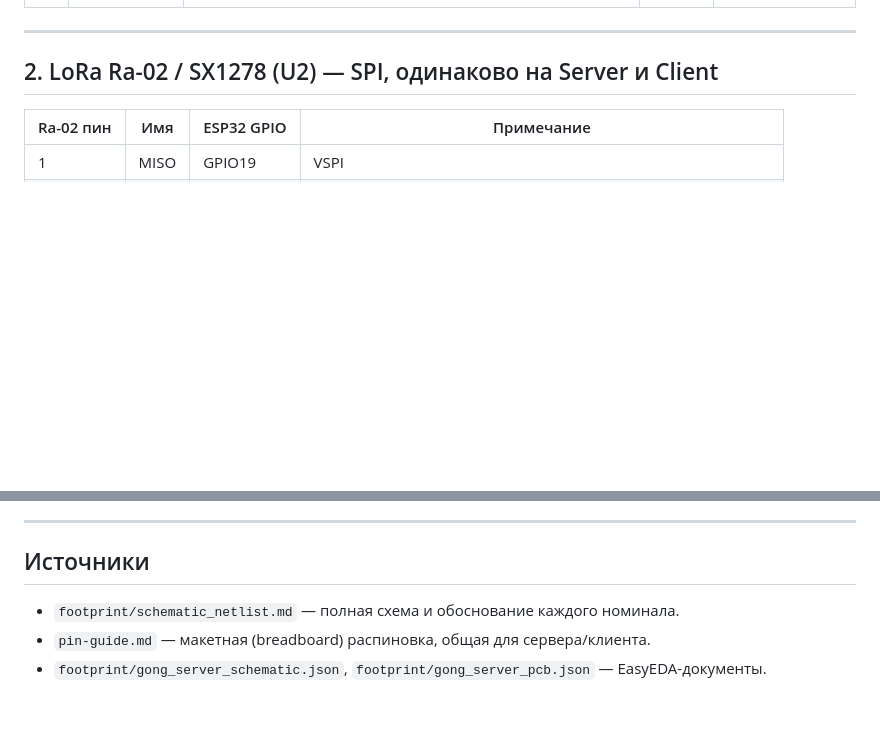
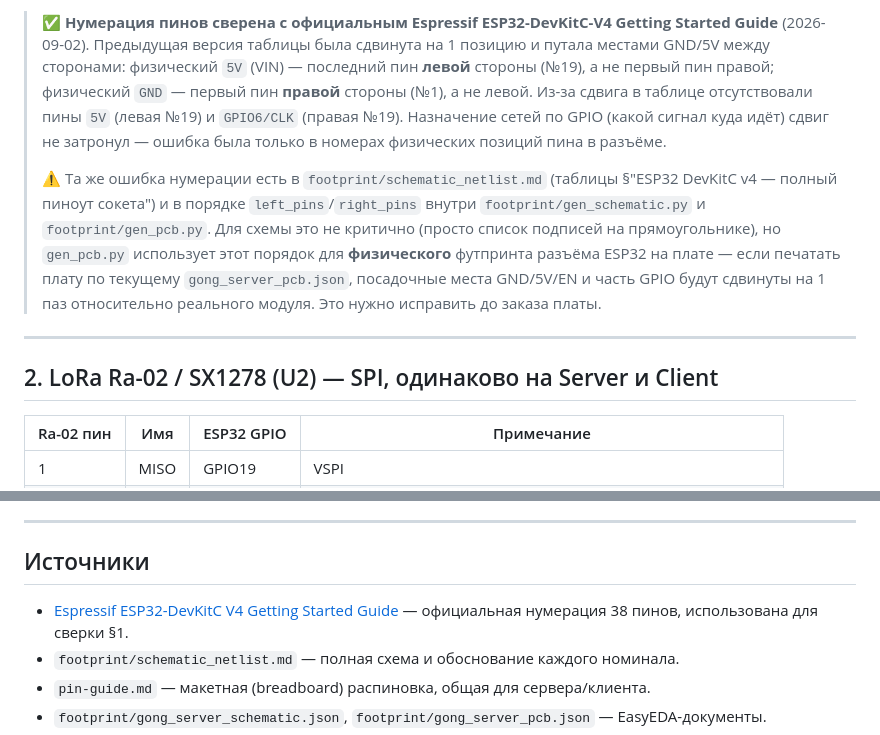
Before and after one commit to khapa77/gong-lora-system, a Markdown page: connect.md, 2 parts joined by grey strips. GitHub-like rendering; blank space fills up the shorter version.

```diff
--- a/connect.md
+++ b/connect.md
@@ -67,3 +68,18 @@
+> ✅ **Нумерация пинов сверена с официальным Espressif ESP32-DevKitC-V4 Getting Started Guide**
+> (2026-09-02). Предыдущая версия таблицы была сдвинута на 1 позицию и путала местами
+> GND/5V между сторонами: физический `5V` (VIN) — последний пин **левой** стороны (№19),
+> а не первый пин правой; физический `GND` — первый пин **правой** стороны (№1), а не левой.
+> Из-за сдвига в таблице отсутствовали пины `5V` (левая №19) и `GPIO6/CLK` (правая №19).
+> Назначение сетей по GPIO (какой сигнал куда идёт) сдвиг не затронул — ошибка была только
+> в номерах физических позиций пина в разъёме.
+>
+> ⚠️ Та же ошибка нумерации есть в `footprint/schematic_netlist.md` (таблицы §"ESP32
+> DevKitC v4 — полный пиноут сокета") и в порядке `left_pins`/`right_pins` внутри
+> `footprint/gen_schematic.py` и `footprint/gen_pcb.py`. Для схемы это не критично
+> (просто список подписей на прямоугольнике), но `gen_pcb.py` использует этот порядок
+> для **физического** футпринта разъёма ESP32 на плате — если печатать плату по
+> текущему `gong_server_pcb.json`, посадочные места GND/5V/EN и часть GPIO будут сдвинуты
+> на 1 паз относительно реального модуля. Это нужно исправить до заказа платы.
 
 ---
 
@@ -225,6 +241,7 @@ ESP32.GPIO13 ── резистор 220–330 Ω ── LED анод; LED ка
 ---
 
 ## Источники
+- [Espressif ESP32-DevKitC V4 Getting Started Guide](https://docs.espressif.com/projects/esp-idf/en/v5.1/esp32/hw-reference/esp32/get-started-devkitc.html) — официальная нумерация 38 пинов, использована для сверки §1.
 - `footprint/schematic_netlist.md` — полная схема и обоснование каждого номинала.
 - `pin-guide.md` — макетная (breadboard) распиновка, общая для сервера/клиента.
 - `footprint/gong_server_schematic.json`, `footprint/gong_server_pcb.json` — EasyEDA-документы.
```
Also changed, not shown: other parts of connect.md (+39 -38 lines).
